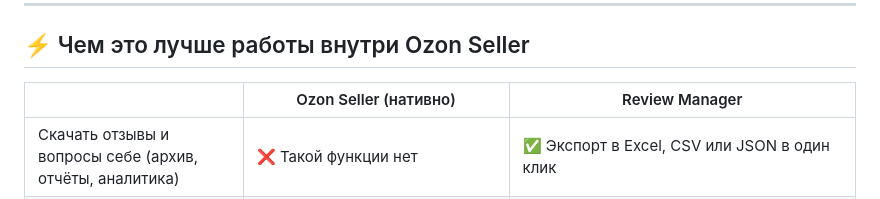
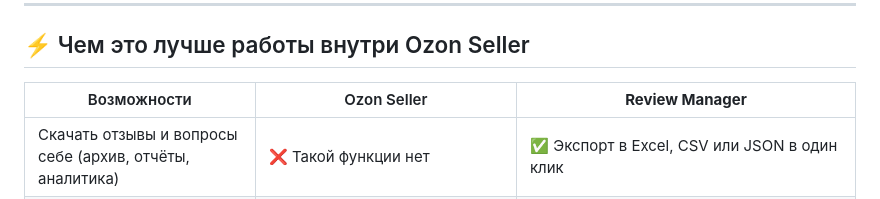
Before and after one commit to AGAINSTALLODDS-nt/Review-manager, a Markdown page: README.md, the part around the change. Drawn GitHub-style.

```diff
--- a/README.md
+++ b/README.md
@@ -8,7 +8,7 @@
 
 ## ⚡ Чем это лучше работы внутри Ozon Seller
 
-| | Ozon Seller (нативно) | Review Manager |
+| Возможности | Ozon Seller | **Review Manager** |
 |---|---|---|
 | Скачать отзывы и вопросы себе (архив, отчёты, аналитика) | ❌ Такой функции нет | ✅ Экспорт в Excel, CSV или JSON в один клик |
 | Скачать видео из отзыва | ❌ Ozon не даёт скачать видео покупателя вообще | ✅ Кнопка «Скачать» — можно сохранить и фото, и видео, например для использования как UGC-контент |
```
